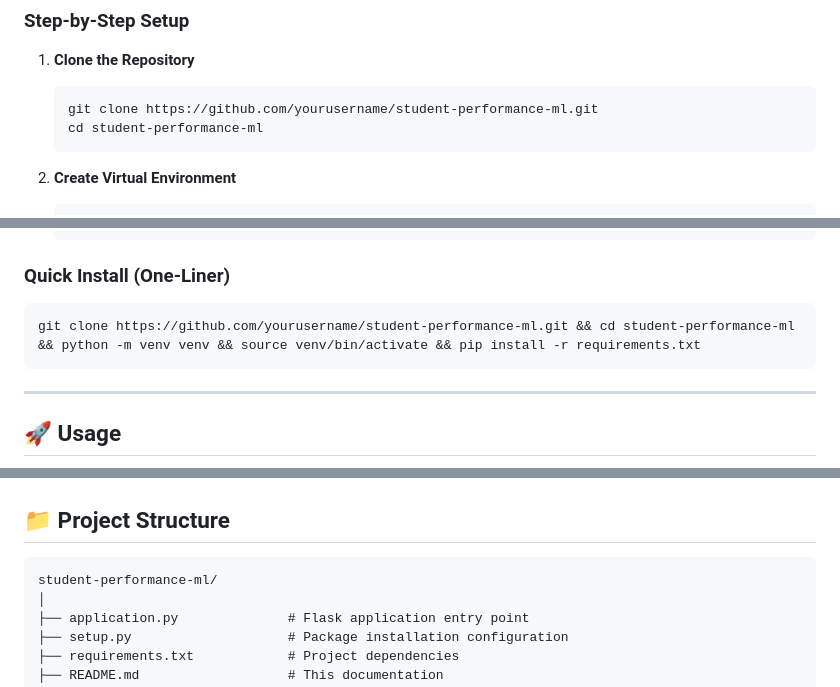
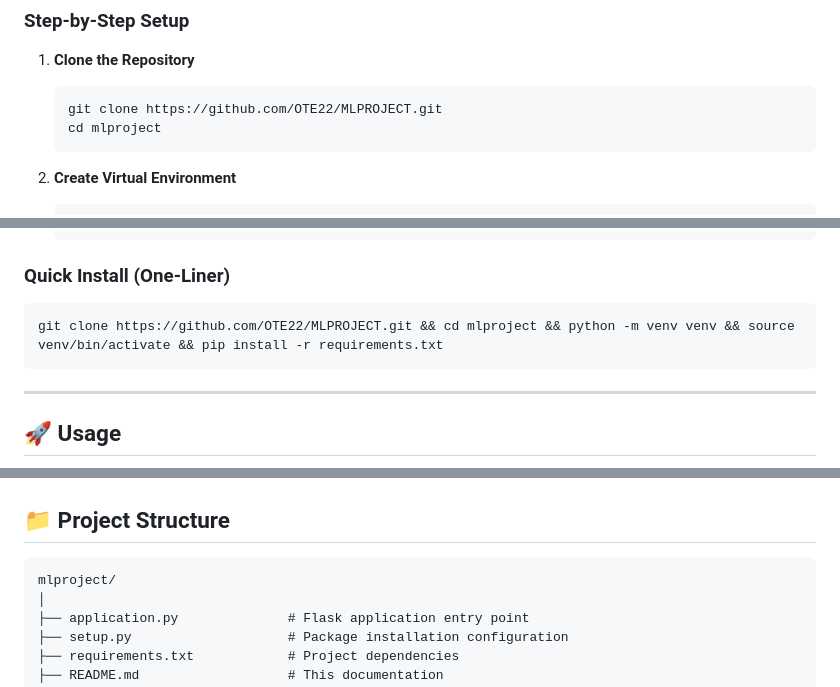
Before and after one commit to OTE22/MLPROJECT, a Markdown page: README.md, 3 parts joined by grey strips. Drawn GitHub-style.

````diff
--- a/README.md
+++ b/README.md
@@ -157,8 +157,8 @@ The system evaluates the following algorithms:
 
 1. **Clone the Repository**
    ```bash
-   git clone https://github.com/yourusername/student-performance-ml.git
-   cd student-performance-ml
+   git clone https://github.com/OTE22/MLPROJECT.git
+   cd mlproject
    ```
 
 2. **Create Virtual Environment**
@@ -184,7 +184,7 @@ The system evaluates the following algorithms:
 
 ### Quick Install (One-Liner)
 ```bash
-git clone https://github.com/yourusername/student-performance-ml.git && cd student-performance-ml && python -m venv venv && source venv/bin/activate && pip install -r requirements.txt
+git clone https://github.com/OTE22/MLPROJECT.git && cd mlproject && python -m venv venv && source venv/bin/activate && pip install -r requirements.txt
 ```
 
 ---
@@ -509,7 +509,7 @@ curl -X POST http://localhost:5000/predict \
 ## 📁 Project Structure
 
 ```
-student-performance-ml/
+mlproject/
 │
 ├── application.py              # Flask application entry point
 ├── setup.py                    # Package installation configuration
````
Also changed, not shown: other parts of README.md (+4 -4 lines).
